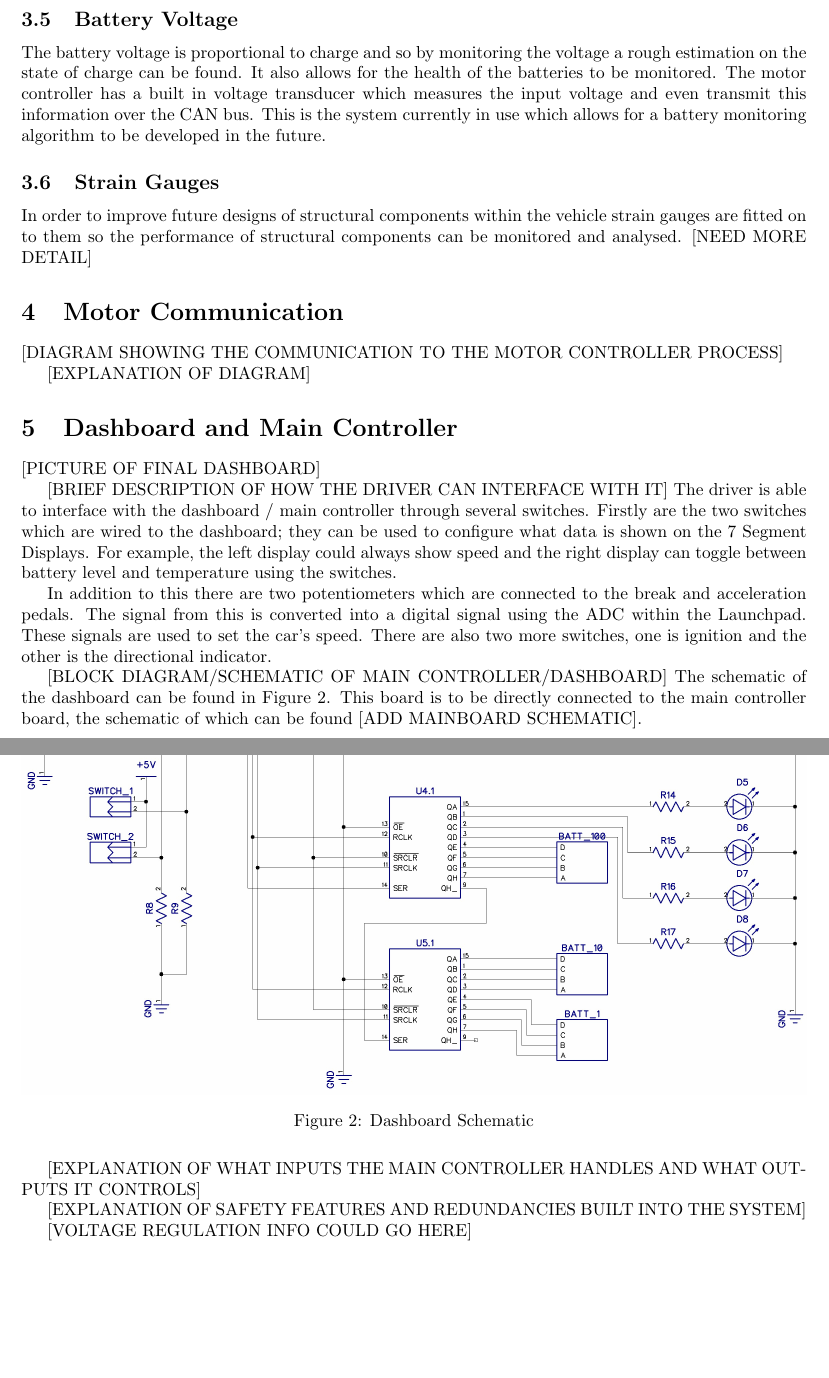
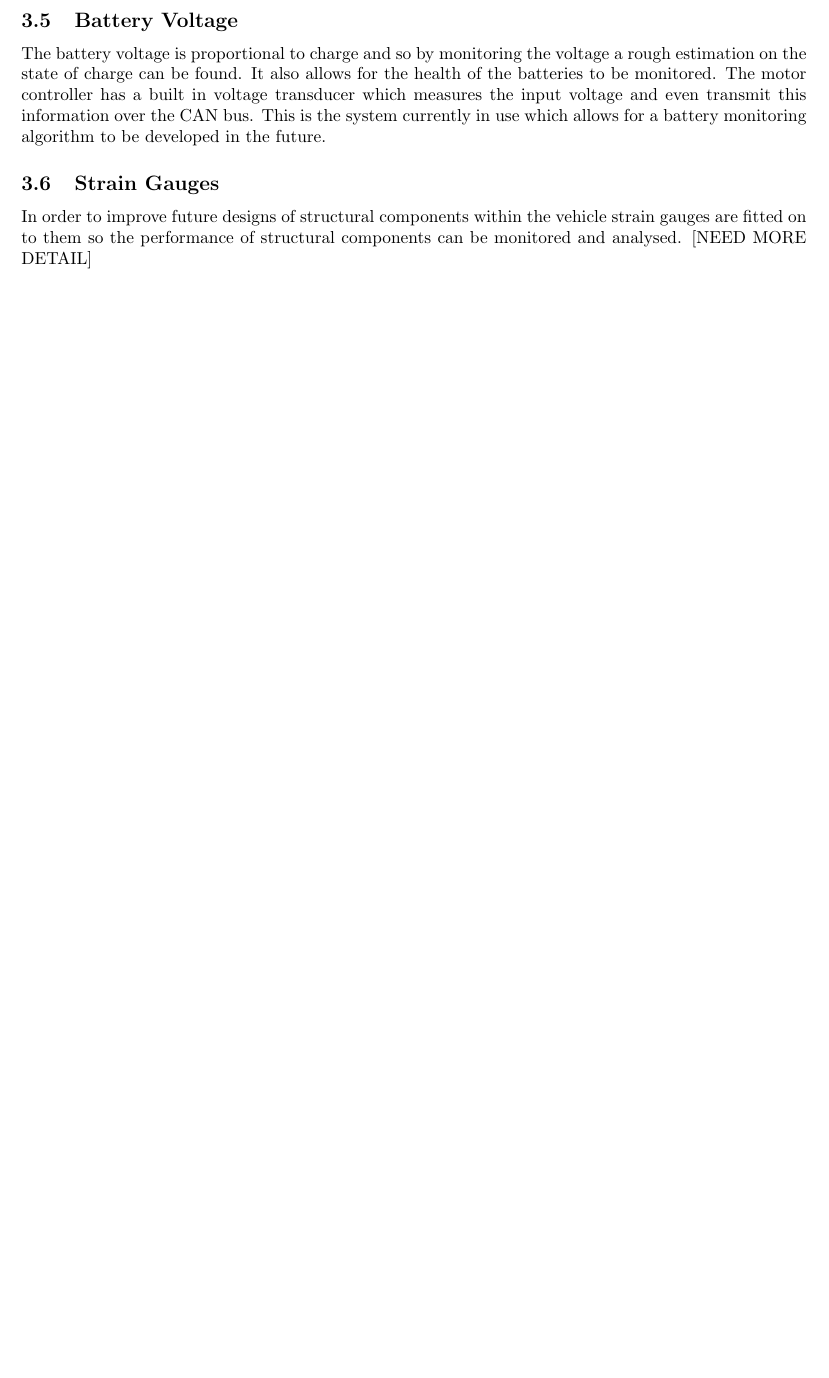
Before and after one commit to DUEM/TiCompetition, a LaTeX document (DesignReport.tex): two parts of pages 4 and 5 of 6 before the commit and part of page 4 of 5 after it, the two joined at a grey line, cut so that both start at the same text, the shorter picture padded with empty space. Compiled offline with pdfLaTeX.

```diff
--- a/DesignReport.tex
+++ b/DesignReport.tex
@@ -85,33 +96,6 @@
 \subsection{Strain Gauges}
 In order to improve future designs of structural components within the vehicle strain gauges are fitted on to them so the performance of structural components can be monitored and analysed. [NEED MORE DETAIL]
 
-\section{Motor Communication}
-[DIAGRAM SHOWING THE COMMUNICATION TO THE MOTOR CONTROLLER PROCESS]
-
-[EXPLANATION OF DIAGRAM]
-
-\section{Dashboard and Main Controller}
-[PICTURE OF FINAL DASHBOARD]
-
-[BRIEF DESCRIPTION OF HOW THE DRIVER CAN INTERFACE WITH IT]
-The driver is able to interface with the dashboard / main controller through several switches. Firstly are the two switches which are wired to the dashboard; they can be used to configure what data is shown on the $7$ Segment Displays. For example, the left display could always show speed and the right display can toggle between battery level and temperature using the switches.
-
-In addition to this there are two potentiometers which are connected to the break and acceleration pedals. The signal from this is converted into a digital signal using the ADC within the Launchpad. These signals are used to set the car's speed. There are also two more switches, one is ignition and the other is the directional indicator.
-
-
-[BLOCK DIAGRAM/SCHEMATIC OF MAIN CONTROLLER/DASHBOARD]
-The schematic of the dashboard can be found in Figure \ref{fig:dashboard_schematic}. This board is to be directly connected to the main controller board, the schematic of which can be found [ADD MAINBOARD SCHEMATIC].
-\begin{figure}[H]%
-\includegraphics[width=\columnwidth]{dashboard_schematic.jpg}%
-\caption{Dashboard Schematic}%
-\label{fig:dashboard_schematic}%
-\end{figure}
-
-[EXPLANATION OF WHAT INPUTS THE MAIN CONTROLLER HANDLES AND WHAT OUTPUTS IT CONTROLS]
-
-[EXPLANATION OF SAFETY FEATURES AND REDUNDANCIES BUILT INTO THE SYSTEM]
-
-[VOLTAGE REGULATION INFO COULD GO HERE]
 
 \section{Telemetry}
 A crucial part of the project is the system that handles the large volume of data the CAN bus receives. This system must be able to efficiently store data, facilitate the sending of operation critical messages and provide meaningful feedback to the client.Telemetry is required to effectively analyze the system with both quantitative and qualitative data. This data will allow engineers to monitor the status of the system and make important decisions which could affect its performance. The proposed system can be broken down as follows: a CAN bus interface, a data logger, an SQL database, a graphical user interface to allow engineers to remotely access and send data.
```
Also changed, not shown: BrakeLightControl.png (added), DesignReport.pdf, MotorControlDiagram.png (added), DesignReport.tex (17 more changed lines).
